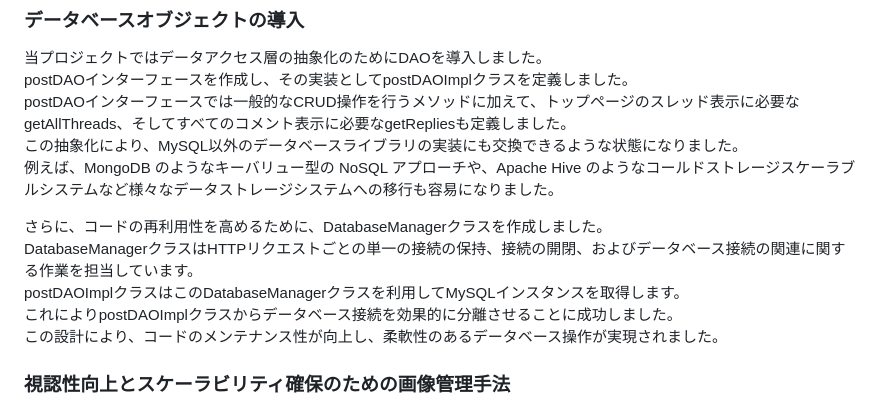
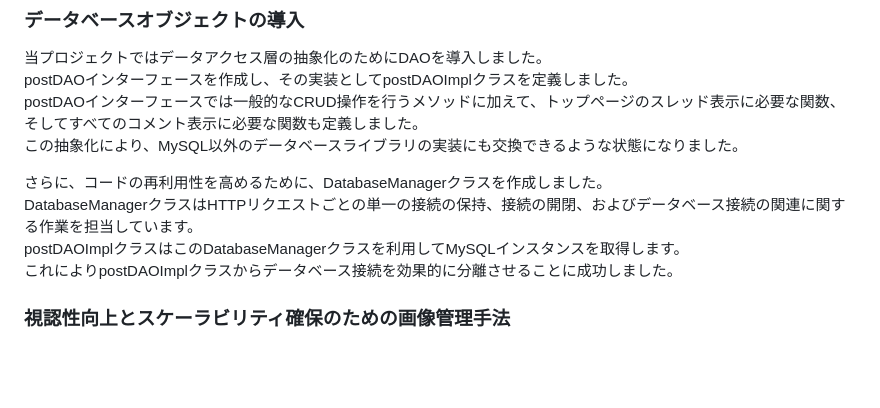
Before and after one commit to AkinoJoey/ImageboardWebapp, a Markdown page: README.md, the part around the change printed below. GitHub-like rendering; blank space fills up the shorter version.

```diff
--- a/README.md
+++ b/README.md
@@ -101,15 +103,13 @@ reply_to_idがnullの場合はスレッドとして識別され、一方でreply
 ### データベースオブジェクトの導入
 当プロジェクトではデータアクセス層の抽象化のためにDAOを導入しました。
 postDAOインターフェースを作成し、その実装としてpostDAOImplクラスを定義しました。
-postDAOインターフェースでは一般的なCRUD操作を行うメソッドに加えて、トップページのスレッド表示に必要なgetAllThreads、そしてすべてのコメント表示に必要なgetRepliesも定義しました。
+postDAOインターフェースでは一般的なCRUD操作を行うメソッドに加えて、トップページのスレッド表示に必要な関数、そしてすべてのコメント表示に必要な関数も定義しました。
 この抽象化により、MySQL以外のデータベースライブラリの実装にも交換できるような状態になりました。
-例えば、MongoDB のようなキーバリュー型の NoSQL アプローチや、Apache Hive のようなコールドストレージスケーラブルシステムなど様々なデータストレージシステムへの移行も容易になりました。
 
 さらに、コードの再利用性を高めるために、DatabaseManagerクラスを作成しました。
 DatabaseManagerクラスはHTTPリクエストごとの単一の接続の保持、接続の開閉、およびデータベース接続の関連に関する作業を担当しています。
 postDAOImplクラスはこのDatabaseManagerクラスを利用してMySQLインスタンスを取得します。
 これによりpostDAOImplクラスからデータベース接続を効果的に分離させることに成功しました。
-この設計により、コードのメンテナンス性が向上し、柔軟性のあるデータベース操作が実現されました。
 
 ### 視認性向上とスケーラビリティ確保のための画像管理手法
 
```
Also changed, not shown: other parts of README.md (+2 -0 lines).
